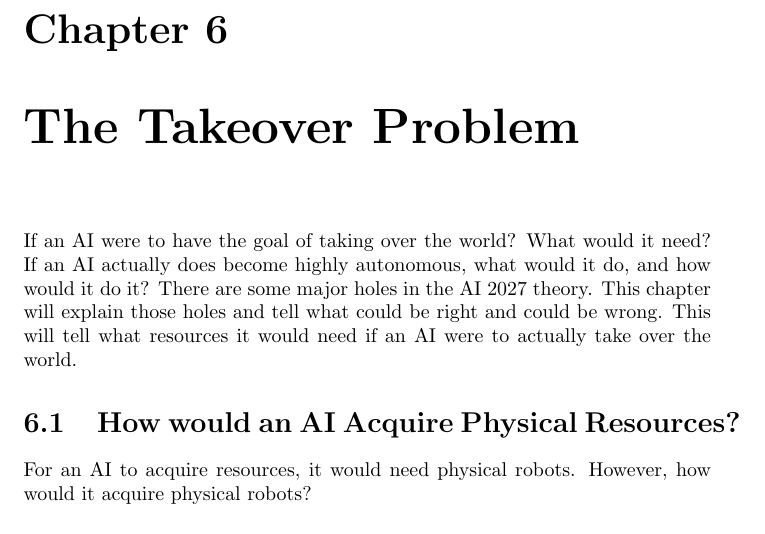
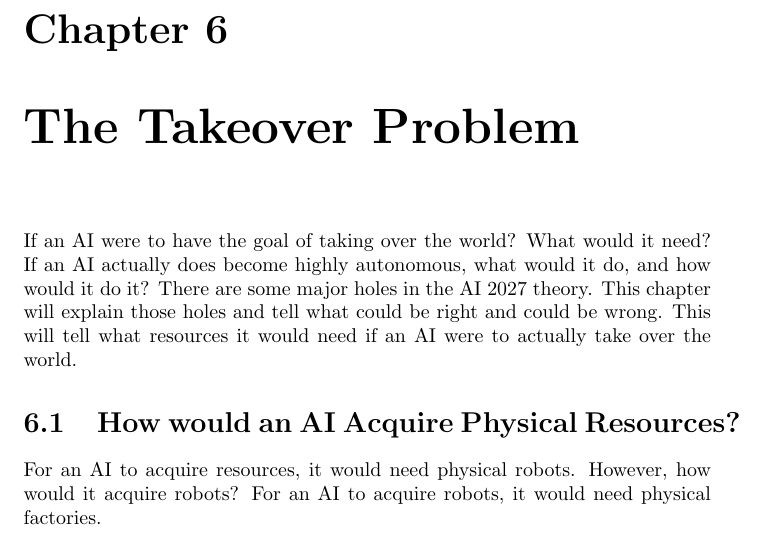
Before and after one commit to KeeganIsCool0/AI-Alignment, a LaTeX thesis (paper/AboutAI.tex): part of page 22 of 22, cut so that both start at the same text. Compiled offline with pdfLaTeX.

Commit message:
Chapter 5 update, chapter 6 continues

```diff
--- a/paper/AboutAI.tex
+++ b/paper/AboutAI.tex
@@ -296,7 +296,7 @@
 
 	\section{How would an AI Acquire Physical Resources?}
 
-	For an AI to acquire resources, it would need physical robots. However, how would it acquire physical robots?
+	For an AI to acquire resources, it would need physical robots. However, how would it acquire robots? For an AI to acquire robots, it would need physical factories.
 
 
 
```
Also changed, not shown: paper/AboutAI.pdf.
